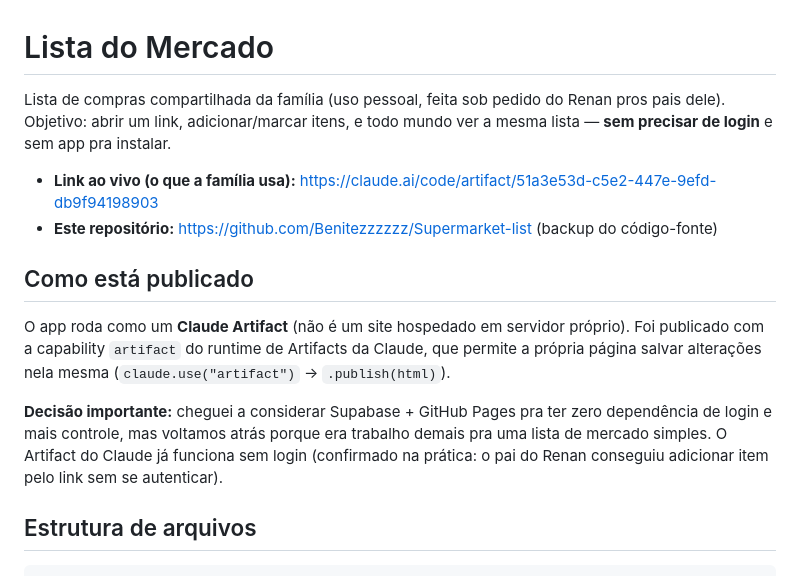
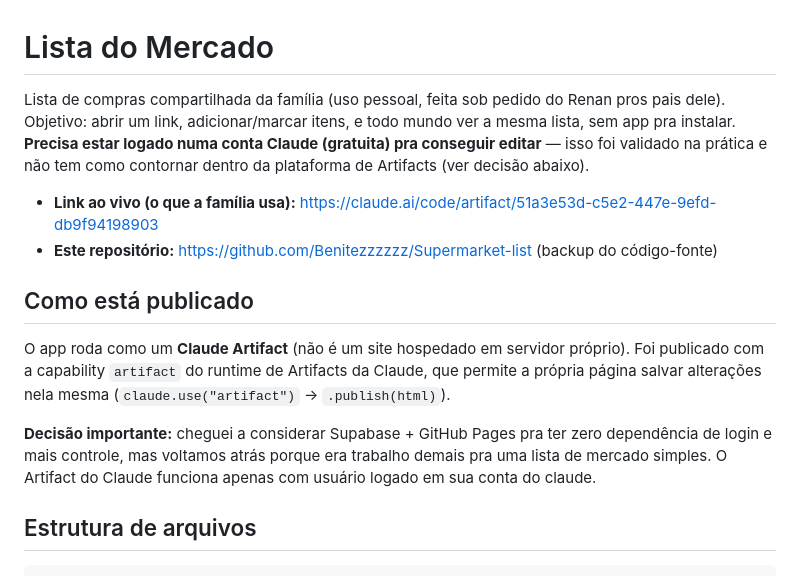
Before and after one commit to Benitezzzzzz/Supermarket-list, a Markdown page: README.md, the part around the change. GitHub-like rendering.

Commit message:
Corrige README: edicao no Artifact exige login, nao e sem login
Co-Authored-By: Claude Sonnet 5 <noreply@anthropic.com>
Claude-Session: https://claude.ai/code/session_01Guo9Nms3ZYuviogUzEFaxU

```diff
--- a/README.md
+++ b/README.md
@@ -1,6 +1,6 @@
 # Lista do Mercado
 
-Lista de compras compartilhada da família (uso pessoal, feita sob pedido do Renan pros pais dele). Objetivo: abrir um link, adicionar/marcar itens, e todo mundo ver a mesma lista — **sem precisar de login** e sem app pra instalar.
+Lista de compras compartilhada da família (uso pessoal, feita sob pedido do Renan pros pais dele). Objetivo: abrir um link, adicionar/marcar itens, e todo mundo ver a mesma lista, sem app pra instalar. **Precisa estar logado numa conta Claude (gratuita) pra conseguir editar** — isso foi validado na prática e não tem como contornar dentro da plataforma de Artifacts (ver decisão abaixo).
 
 - **Link ao vivo (o que a família usa):** https://claude.ai/code/artifact/51a3e53d-c5e2-447e-9efd-db9f94198903
 - **Este repositório:** https://github.com/Benitezzzzzz/Supermarket-list (backup do código-fonte)
@@ -9,7 +9,7 @@ Lista de compras compartilhada da família (uso pessoal, feita sob pedido do Ren
 
 O app roda como um **Claude Artifact** (não é um site hospedado em servidor próprio). Foi publicado com a capability `artifact` do runtime de Artifacts da Claude, que permite a própria página salvar alterações nela mesma (`claude.use("artifact")` → `.publish(html)`).
 
-**Decisão importante:** cheguei a considerar Supabase + GitHub Pages pra ter zero dependência de login e mais controle, mas voltamos atrás porque era trabalho demais pra uma lista de mercado simples. O Artifact do Claude já funciona sem login (confirmado na prática: o pai do Renan conseguiu adicionar item pelo link sem se autenticar).
+**Decisão importante:** cheguei a considerar Supabase + GitHub Pages pra ter zero dependência de login e mais controle, mas voltamos atrás porque era trabalho demais pra uma lista de mercado simples. O Artifact do Claude funciona apenas com usuário logado em sua conta do claude.
 
 ## Estrutura de arquivos
 
```
